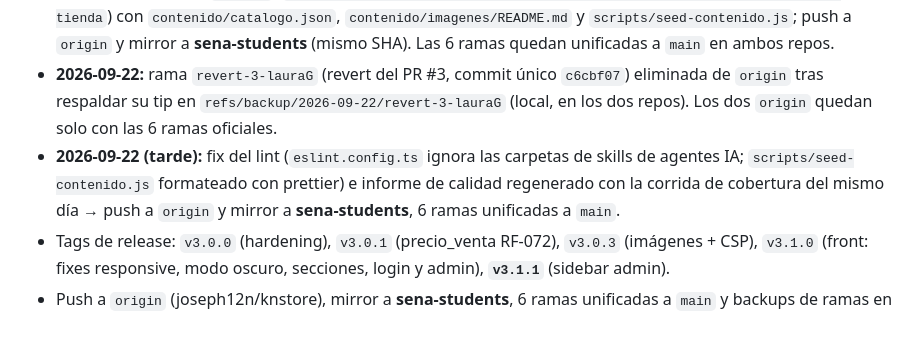
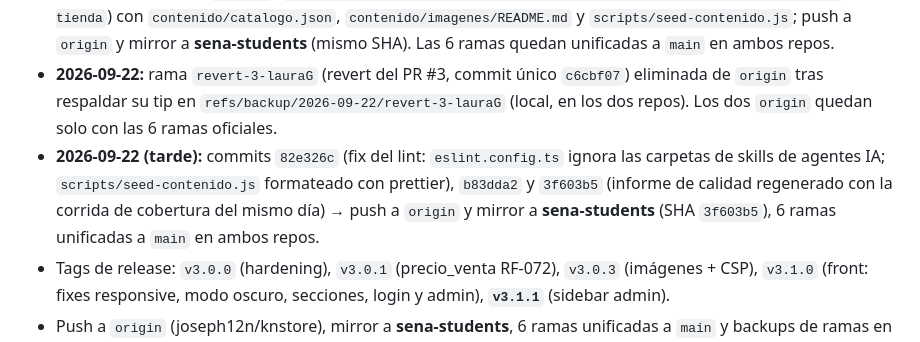
Before and after one commit to joseph12n/knstore, a Markdown page: docs/03-DOCUMENTACION/ESTADO_SESION.md, the part around the change. GitHub-like rendering.

```diff
--- a/docs/03-DOCUMENTACION/ESTADO_SESION.md
+++ b/docs/03-DOCUMENTACION/ESTADO_SESION.md
@@ -11,7 +11,7 @@
 - Rama **main** con los commits de calidad/hardening y las correcciones E2E del lanzamiento (ver `git log --oneline -15`).
 - **2026-09-22:** commit `ada5041` (`feat(config): agregar manifiesto de contenido y seed idempotente de la tienda`) con `contenido/catalogo.json`, `contenido/imagenes/README.md` y `scripts/seed-contenido.js`; push a `origin` y mirror a **sena-students** (mismo SHA). Las 6 ramas quedan unificadas a `main` en ambos repos.
 - **2026-09-22:** rama `revert-3-lauraG` (revert del PR #3, commit único `c6cbf07`) eliminada de `origin` tras respaldar su tip en `refs/backup/2026-09-22/revert-3-lauraG` (local, en los dos repos). Los dos `origin` quedan solo con las 6 ramas oficiales.
-- **2026-09-22 (tarde):** fix del lint (`eslint.config.ts` ignora las carpetas de skills de agentes IA; `scripts/seed-contenido.js` formateado con prettier) e informe de calidad regenerado con la corrida de cobertura del mismo día → push a `origin` y mirror a **sena-students**, 6 ramas unificadas a `main`.
+- **2026-09-22 (tarde):** commits `82e326c` (fix del lint: `eslint.config.ts` ignora las carpetas de skills de agentes IA; `scripts/seed-contenido.js` formateado con prettier), `b83dda2` y `3f603b5` (informe de calidad regenerado con la corrida de cobertura del mismo día) → push a `origin` y mirror a **sena-students** (SHA `3f603b5`), 6 ramas unificadas a `main` en ambos repos.
 - Tags de release: `v3.0.0` (hardening), `v3.0.1` (precio_venta RF-072), `v3.0.3` (imágenes + CSP), `v3.1.0` (front: fixes responsive, modo oscuro, secciones, login y admin), **`v3.1.1`** (sidebar admin).
 - Push a `origin` (joseph12n/knstore), mirror a **sena-students**, 6 ramas unificadas a `main` y backups de ramas en `refs/backup/2026-09-18/`.
 - Imagen publicada en Docker Hub: **`eljoseph12/knstore:3.1.1`** (= `latest`, digest `d99ac4d8…`).
```
Also changed, not shown: docs/03-DOCUMENTACION/BITACORA.md (+1 -0 lines).
